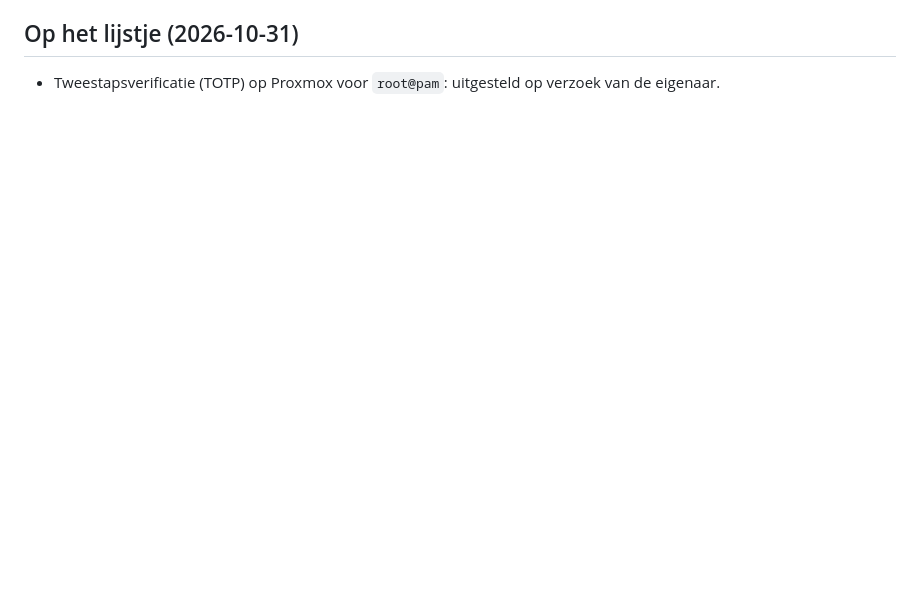
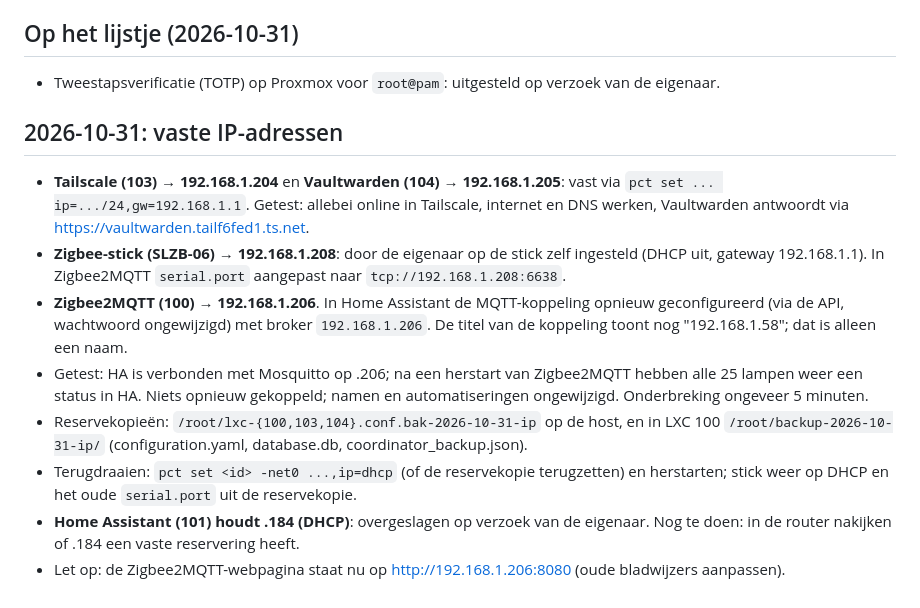
Before and after one commit to FLWMNY/Homelab, a Markdown page: notities.md, the part around the change. Drawn GitHub-style; blank space fills up the shorter version.

Commit message:
Vaste IP-adressen voor Tailscale, Vaultwarden, Zigbee2MQTT en de Zigbee-stick
Co-Authored-By: Claude Opus 5.5 <noreply@anthropic.com>

```diff
--- a/notities.md
+++ b/notities.md
@@ -190,3 +190,14 @@
 
 ## Op het lijstje (2026-10-31)
 - Tweestapsverificatie (TOTP) op Proxmox voor `root@pam`: uitgesteld op verzoek van de eigenaar.
+
+## 2026-10-31: vaste IP-adressen
+
+- **Tailscale (103) → 192.168.1.204** en **Vaultwarden (104) → 192.168.1.205**: vast via `pct set ... ip=.../24,gw=192.168.1.1`. Getest: allebei online in Tailscale, internet en DNS werken, Vaultwarden antwoordt via https://vaultwarden.tailf6fed1.ts.net.
+- **Zigbee-stick (SLZB-06) → 192.168.1.208**: door de eigenaar op de stick zelf ingesteld (DHCP uit, gateway 192.168.1.1). In Zigbee2MQTT `serial.port` aangepast naar `tcp://192.168.1.208:6638`.
+- **Zigbee2MQTT (100) → 192.168.1.206**. In Home Assistant de MQTT-koppeling opnieuw geconfigureerd (via de API, wachtwoord ongewijzigd) met broker `192.168.1.206`. De titel van de koppeling toont nog "192.168.1.58"; dat is alleen een naam.
+- Getest: HA is verbonden met Mosquitto op .206; na een herstart van Zigbee2MQTT hebben alle 25 lampen weer een status in HA. Niets opnieuw gekoppeld; namen en automatiseringen ongewijzigd. Onderbreking ongeveer 5 minuten.
+- Reservekopieën: `/root/lxc-{100,103,104}.conf.bak-2026-10-31-ip` op de host, en in LXC 100 `/root/backup-2026-10-31-ip/` (configuration.yaml, database.db, coordinator_backup.json).
+- Terugdraaien: `pct set <id> -net0 ...,ip=dhcp` (of de reservekopie terugzetten) en herstarten; stick weer op DHCP en het oude `serial.port` uit de reservekopie.
+- **Home Assistant (101) houdt .184 (DHCP)**: overgeslagen op verzoek van de eigenaar. Nog te doen: in de router nakijken of .184 een vaste reservering heeft.
+- Let op: de Zigbee2MQTT-webpagina staat nu op http://192.168.1.206:8080 (oude bladwijzers aanpassen).
```
Also changed, not shown: inventaris.md (+5 -5 lines).
